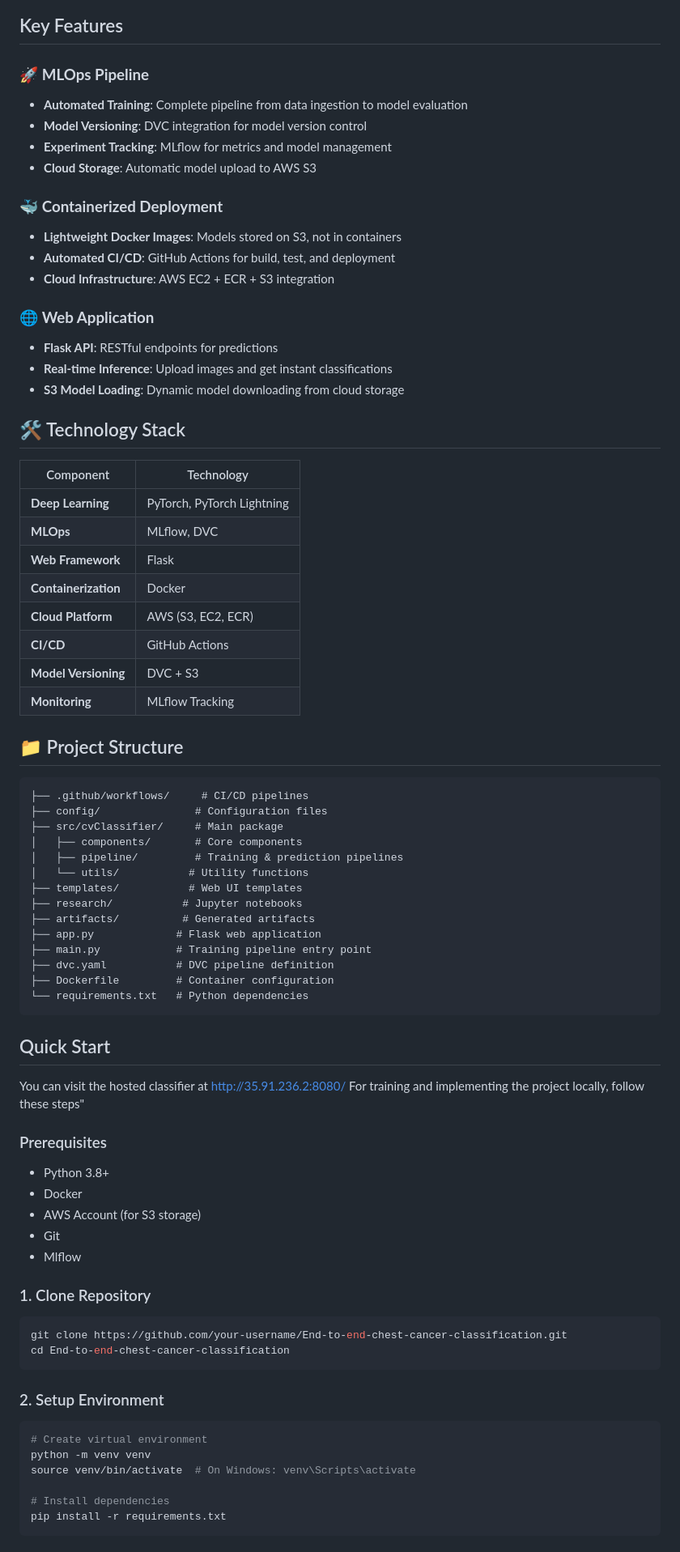
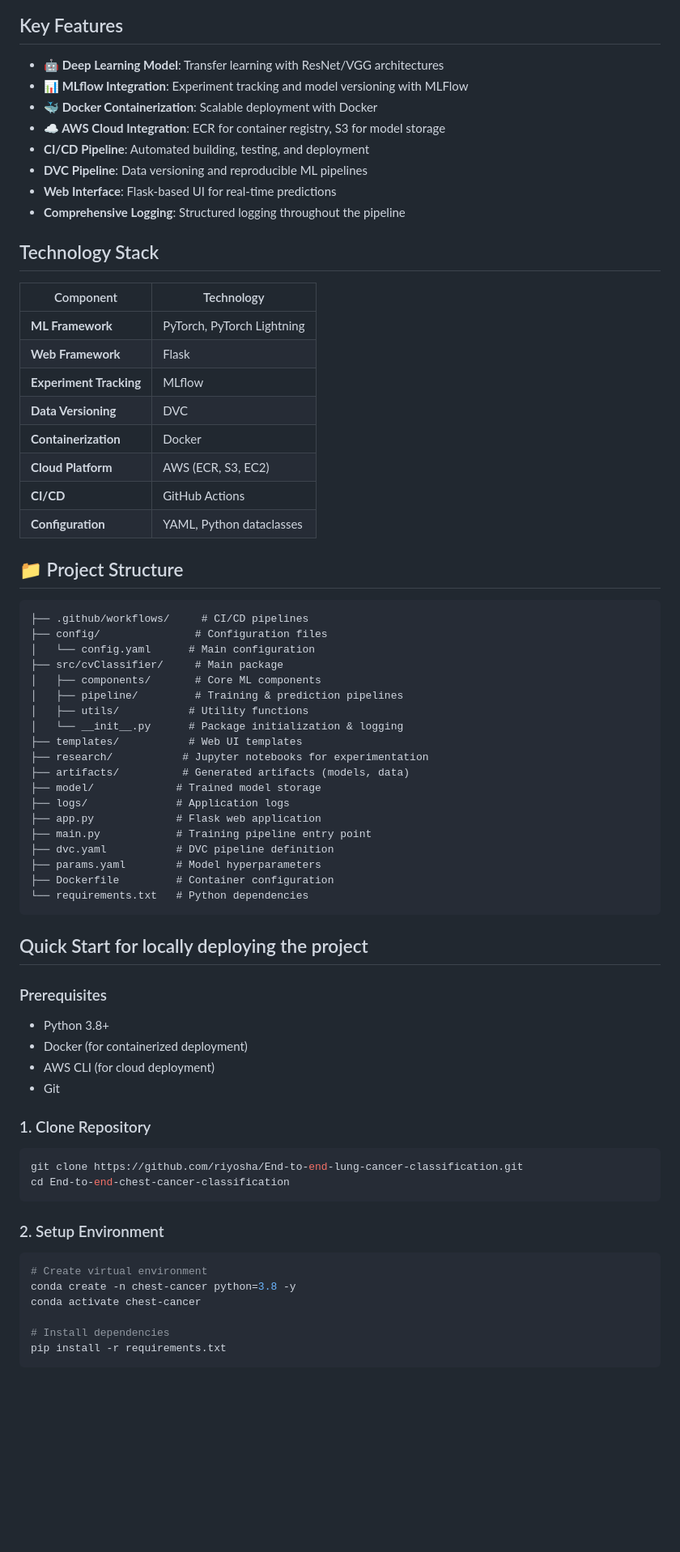
Before and after one commit to riyosha/End-to-end-lung-cancer-classification, a Markdown page: README.md, the part around the change printed below. Shown: that part at 81% size. Rendered like a GitHub page; blank space fills up the shorter version.

````diff
--- a/README.md
+++ b/README.md
@@ -39,77 +16,73 @@ graph TB
 
 ## Key Features
 
-### 🚀 **MLOps Pipeline**
-- **Automated Training**: Complete pipeline from data ingestion to model evaluation
-- **Model Versioning**: DVC integration for model version control
-- **Experiment Tracking**: MLflow for metrics and model management
-- **Cloud Storage**: Automatic model upload to AWS S3
+- **🤖 Deep Learning Model**: Transfer learning with ResNet/VGG architectures
+- **📊 MLflow Integration**: Experiment tracking and model versioning with MLFlow
+- **🐳 Docker Containerization**: Scalable deployment with Docker
+- **☁️ AWS Cloud Integration**: ECR for container registry, S3 for model storage
+- **CI/CD Pipeline**: Automated building, testing, and deployment
+- **DVC Pipeline**: Data versioning and reproducible ML pipelines
+- **Web Interface**: Flask-based UI for real-time predictions
+- **Comprehensive Logging**: Structured logging throughout the pipeline
 
-### 🐳 **Containerized Deployment**
-- **Lightweight Docker Images**: Models stored on S3, not in containers
-- **Automated CI/CD**: GitHub Actions for build, test, and deployment
-- **Cloud Infrastructure**: AWS EC2 + ECR + S3 integration
-
-### 🌐 **Web Application**
-- **Flask API**: RESTful endpoints for predictions
-- **Real-time Inference**: Upload images and get instant classifications
-- **S3 Model Loading**: Dynamic model downloading from cloud storage
-
-## 🛠️ Technology Stack
+## Technology Stack
 
 | Component | Technology |
 |-----------|------------|
-| **Deep Learning** | PyTorch, PyTorch Lightning |
-| **MLOps** | MLflow, DVC |
+| **ML Framework** | PyTorch, PyTorch Lightning |
 | **Web Framework** | Flask |
+| **Experiment Tracking** | MLflow |
+| **Data Versioning** | DVC |
 | **Containerization** | Docker |
-| **Cloud Platform** | AWS (S3, EC2, ECR) |
+| **Cloud Platform** | AWS (ECR, S3, EC2) |
 | **CI/CD** | GitHub Actions |
-| **Model Versioning** | DVC + S3 |
-| **Monitoring** | MLflow Tracking |
+| **Configuration** | YAML, Python dataclasses |
 
 ## 📁 Project Structure
 
 ```
 ├── .github/workflows/     # CI/CD pipelines
 ├── config/               # Configuration files
+│   └── config.yaml      # Main configuration
 ├── src/cvClassifier/     # Main package
-│   ├── components/       # Core components
+│   ├── components/       # Core ML components
 │   ├── pipeline/         # Training & prediction pipelines
-│   └── utils/           # Utility functions
+│   ├── utils/           # Utility functions
+│   └── __init__.py      # Package initialization & logging
 ├── templates/           # Web UI templates
-├── research/           # Jupyter notebooks
-├── artifacts/          # Generated artifacts
+├── research/           # Jupyter notebooks for experimentation
+├── artifacts/          # Generated artifacts (models, data)
+├── model/             # Trained model storage
+├── logs/              # Application logs
 ├── app.py             # Flask web application
 ├── main.py            # Training pipeline entry point
 ├── dvc.yaml           # DVC pipeline definition
+├── params.yaml        # Model hyperparameters
 ├── Dockerfile         # Container configuration
 └── requirements.txt   # Python dependencies
 ```
 
-## Quick Start
-
-You can visit the hosted classifier at http://35.91.236.2:8080/
-For training and implementing the project locally, follow these steps"
+## Quick Start for locally deploying the project
 
 ### Prerequisites
 - Python 3.8+
-- Docker
-- AWS Account (for S3 storage)
+- Docker (for containerized deployment)
+- AWS CLI (for cloud deployment)
 - Git
-- Mlflow
 
 ### 1. Clone Repository
+
 ```bash
-git clone https://github.com/your-username/End-to-end-chest-cancer-classification.git
+git clone https://github.com/riyosha/End-to-end-lung-cancer-classification.git
 cd End-to-end-chest-cancer-classification
 ```
 
 ### 2. Setup Environment
+
 ```bash
 # Create virtual environment
-python -m venv venv
-source venv/bin/activate  # On Windows: venv\Scripts\activate
+conda create -n chest-cancer python=3.8 -y
+conda activate chest-cancer
 
 # Install dependencies
 pip install -r requirements.txt
````
Also changed, not shown: other parts of README.md (+148 -119 lines).
